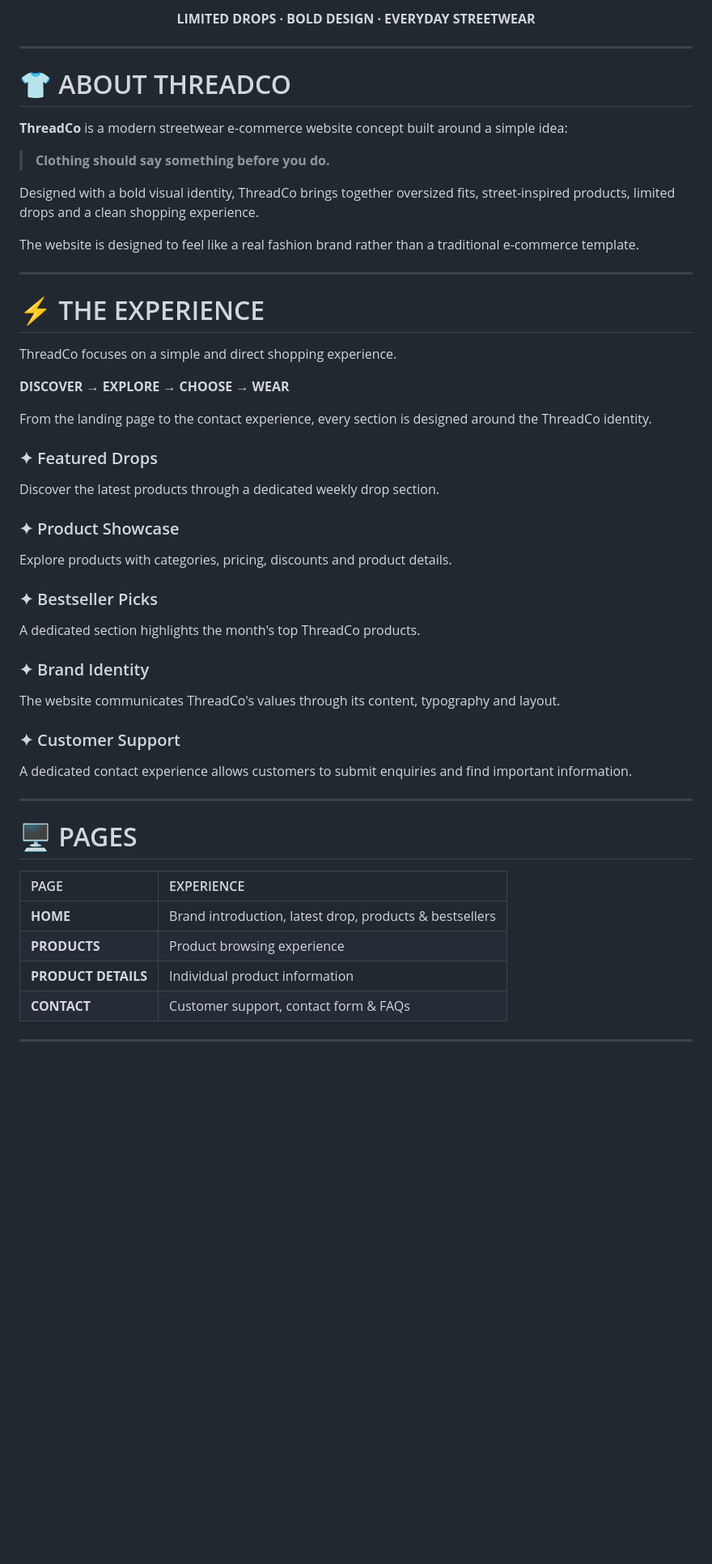
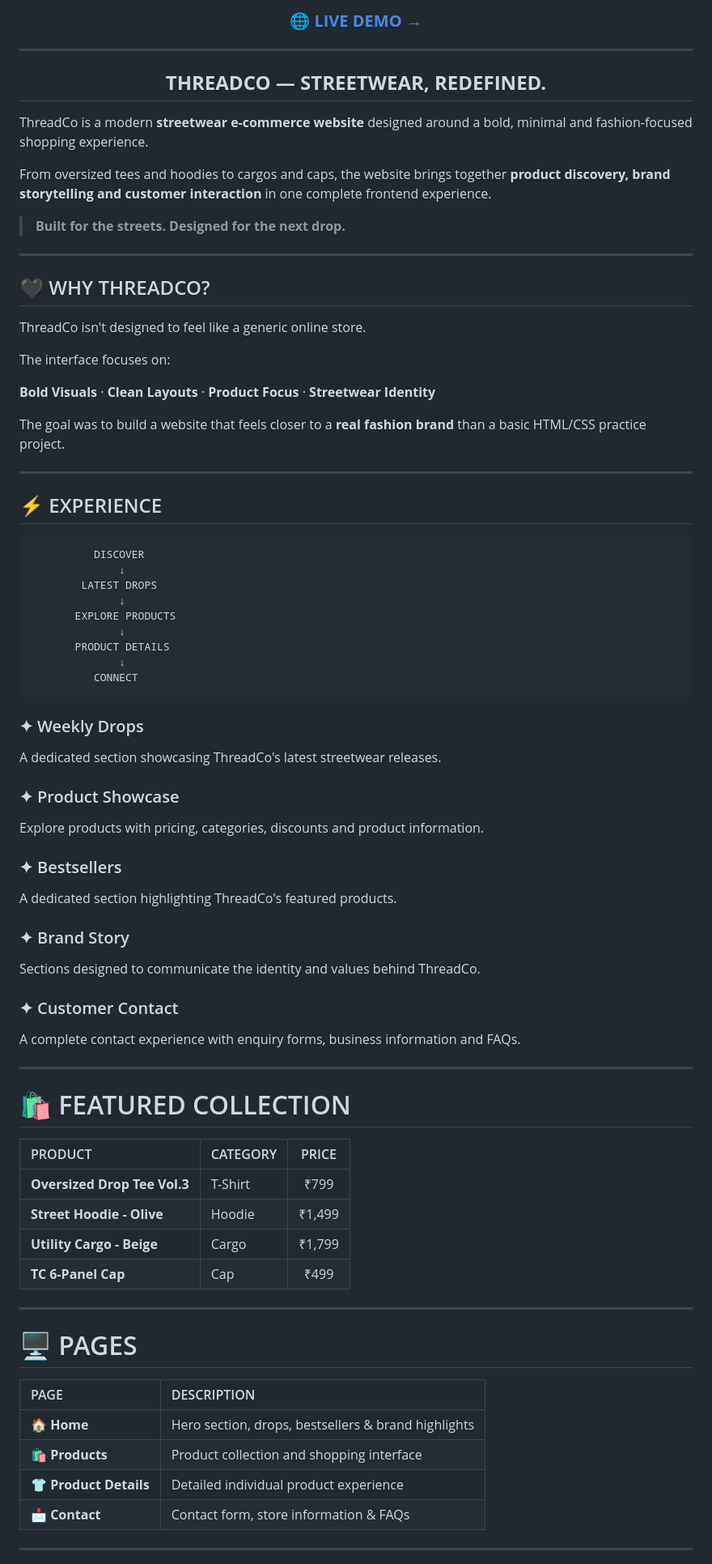
Before and after one commit to abhinav962173/ThreadCo-Streetwear, a Markdown page: README.md, the part around one of its changes. Shown at 81% size. Rendered like a GitHub page; blank space fills up the shorter version.

````diff
--- a/README.md
+++ b/README.md
@@ -17,60 +16,91 @@
 
-**LIMITED DROPS · BOLD DESIGN · EVERYDAY STREETWEAR**
+### 🌐 [**LIVE DEMO →**](YOUR_GITHUB_PAGES_LINK)
 
 </div>
 
 ---
 
-# 👕 ABOUT THREADCO
+<div align="center">
 
-**ThreadCo** is a modern streetwear e-commerce website concept built around a simple idea:
+## **THREADCO — STREETWEAR, REDEFINED.**
 
-> **Clothing should say something before you do.**
+</div>
 
-Designed with a bold visual identity, ThreadCo brings together oversized fits, street-inspired products, limited drops and a clean shopping experience.
+ThreadCo is a modern **streetwear e-commerce website** designed around a bold, minimal and fashion-focused shopping experience.
 
-The website is designed to feel like a real fashion brand rather than a traditional e-commerce template.
+From oversized tees and hoodies to cargos and caps, the website brings together **product discovery, brand storytelling and customer interaction** in one complete frontend experience.
+
+> **Built for the streets. Designed for the next drop.**
 
 ---
 
-# ⚡ THE EXPERIENCE
+## 🖤 WHY THREADCO?
 
-ThreadCo focuses on a simple and direct shopping experience.
+ThreadCo isn't designed to feel like a generic online store.
 
-**DISCOVER → EXPLORE → CHOOSE → WEAR**
+The interface focuses on:
 
-From the landing page to the contact experience, every section is designed around the ThreadCo identity.
+**Bold Visuals** · **Clean Layouts** · **Product Focus** · **Streetwear Identity**
 
-### ✦ Featured Drops
+The goal was to build a website that feels closer to a **real fashion brand** than a basic HTML/CSS practice project.
 
-Discover the latest products through a dedicated weekly drop section.
+---
+
+## ⚡ EXPERIENCE
+
+```text
+          DISCOVER
+              ↓
+        LATEST DROPS
+              ↓
+       EXPLORE PRODUCTS
+              ↓
+       PRODUCT DETAILS
+              ↓
+          CONNECT
+```
+
+### ✦ Weekly Drops
+
+A dedicated section showcasing ThreadCo's latest streetwear releases.
 
 ### ✦ Product Showcase
 
-Explore products with categories, pricing, discounts and product details.
+Explore products with pricing, categories, discounts and product information.
 
-### ✦ Bestseller Picks
+### ✦ Bestsellers
 
-A dedicated section highlights the month's top ThreadCo products.
+A dedicated section highlighting ThreadCo's featured products.
 
-### ✦ Brand Identity
+### ✦ Brand Story
 
-The website communicates ThreadCo's values through its content, typography and layout.
+Sections designed to communicate the identity and values behind ThreadCo.
 
-### ✦ Customer Support
+### ✦ Customer Contact
 
-A dedicated contact experience allows customers to submit enquiries and find important information.
+A complete contact experience with enquiry forms, business information and FAQs.
+
+---
+
+# 🛍️ FEATURED COLLECTION
+
+| PRODUCT                      | CATEGORY |  PRICE |
+| :--------------------------- | :------- | :----: |
+| **Oversized Drop Tee Vol.3** | T-Shirt  |  ₹799  |
+| **Street Hoodie - Olive**    | Hoodie   | ₹1,499 |
+| **Utility Cargo - Beige**    | Cargo    | ₹1,799 |
+| **TC 6-Panel Cap**           | Cap      |  ₹499  |
 
 ---
 
 # 🖥️ PAGES
 
-| PAGE                | EXPERIENCE                                              |
-| :------------------ | :------------------------------------------------------ |
-| **HOME**            | Brand introduction, latest drop, products & bestsellers |
-| **PRODUCTS**        | Product browsing experience                             |
-| **PRODUCT DETAILS** | Individual product information                          |
-| **CONTACT**         | Customer support, contact form & FAQs                   |
+| PAGE                   | DESCRIPTION                                         |
+| :--------------------- | :-------------------------------------------------- |
+| 🏠 **Home**            | Hero section, drops, bestsellers & brand highlights |
+| 🛍️ **Products**       | Product collection and shopping interface           |
+| 👕 **Product Details** | Detailed individual product experience              |
+| 📩 **Contact**         | Contact form, store information & FAQs              |
 
 ---
 
````
Also changed, not shown: other parts of README.md (+154 -168 lines).
